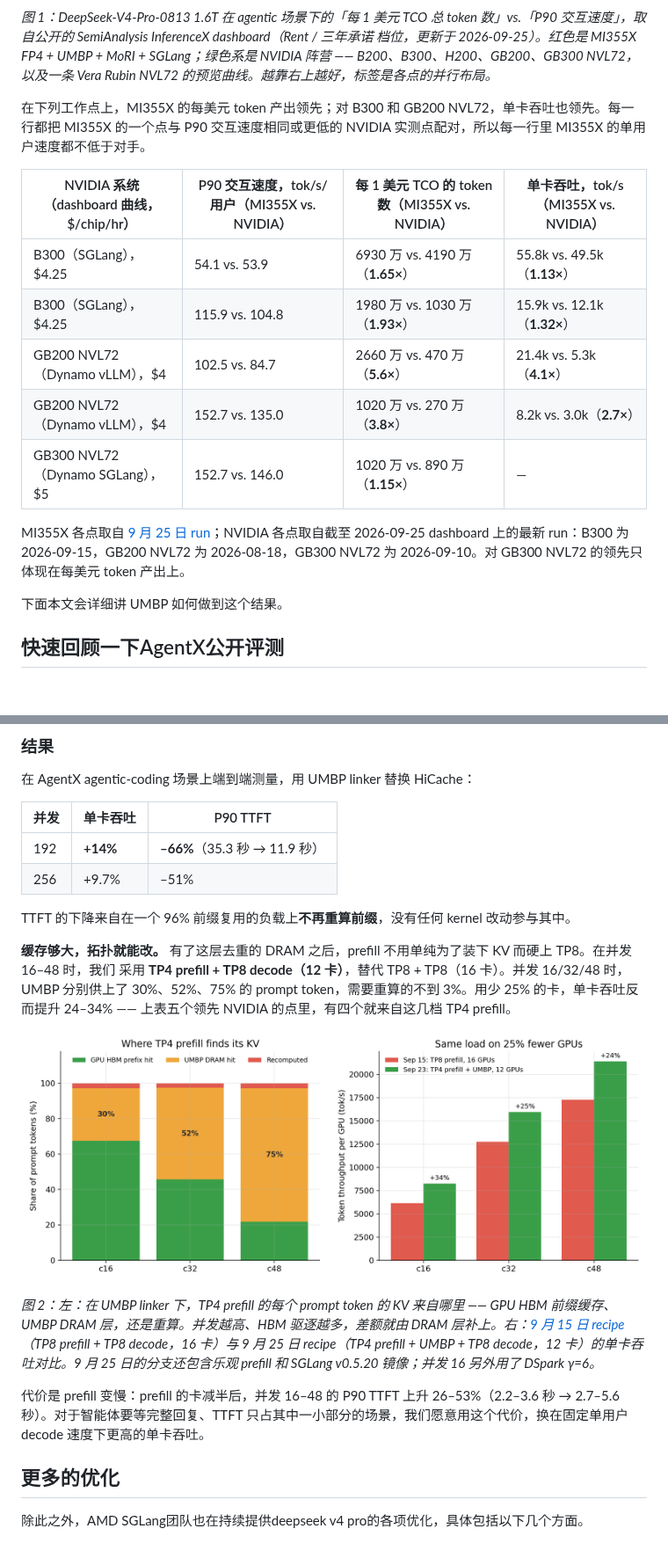
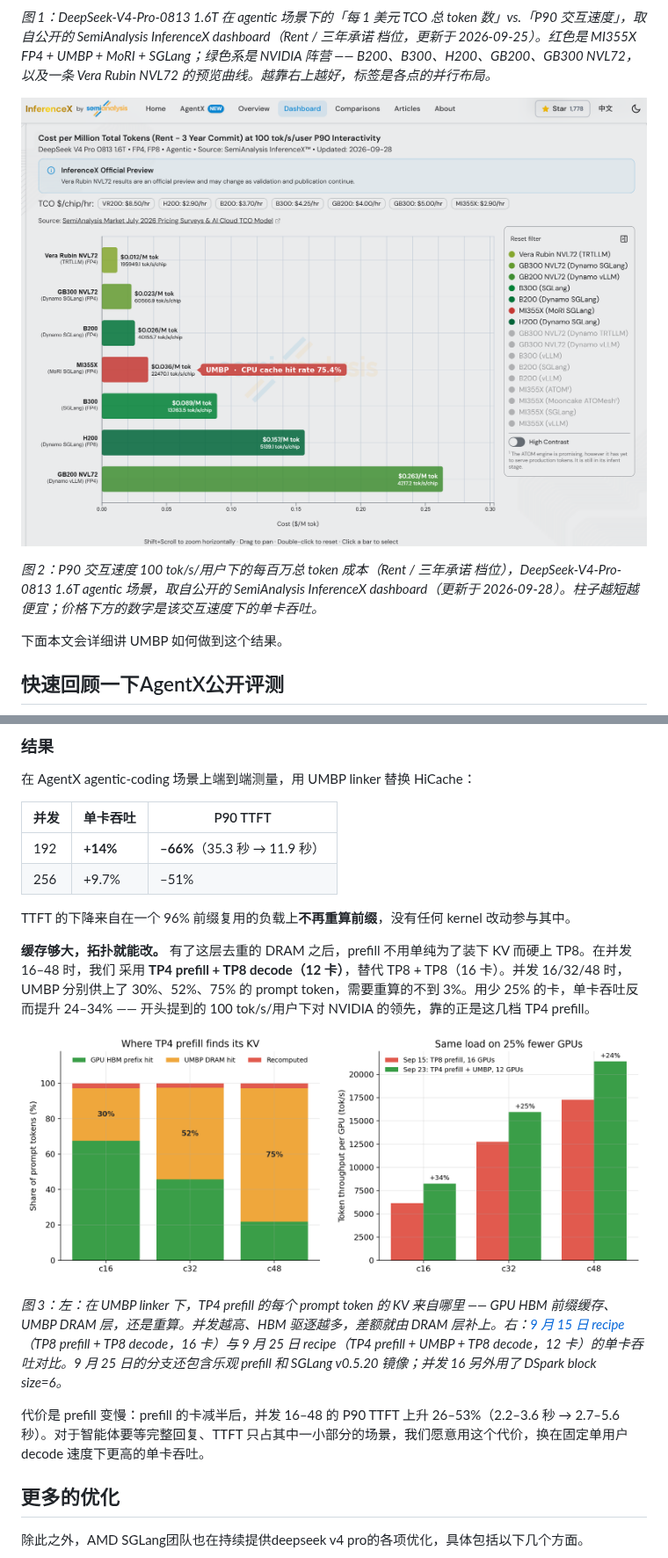
Before and after one commit to ichbinblau/dsv4-pd-disagg, a Markdown page: blog-zh.md, 2 parts joined by grey strips. Shown at 88% size. Rendered like a GitHub page; pictures changed too: figures/fig2_tco.png (added); blank space fills up the shorter version.

```diff
--- a/blog-zh.md
+++ b/blog-zh.md
@@ -10,18 +10,9 @@ agentic（智能体）应用其多轮会话的特点使得服务成本极大取
 
 *图 1：DeepSeek-V4-Pro-0813 1.6T 在 agentic 场景下的「每 1 美元 TCO 总 token 数」vs.「P90 交互速度」，取自公开的 SemiAnalysis InferenceX dashboard（Rent / 三年承诺 档位，更新于 2026-09-25）。红色是 MI355X FP4 + UMBP + MoRI + SGLang；绿色系是 NVIDIA 阵营 —— B200、B300、H200、GB200、GB300 NVL72，以及一条 Vera Rubin NVL72 的预览曲线。越靠右上越好，标签是各点的并行布局。*
 
-在下列工作点上，MI355X 的每美元 token 产出领先；对 B300 和 GB200 NVL72，单卡吞吐也领先。每一行都把 MI355X 的一个点与 P90 交互速度相同或更低的 NVIDIA 实测点配对，所以每一行里 MI355X 的单用户速度都不低于对手。
+![图 2](figures/fig2_tco.png)
 
-| NVIDIA 系统（dashboard 曲线，$/chip/hr） | P90 交互速度，tok/s/用户（MI355X vs. NVIDIA） | 每 1 美元 TCO 的 token 数（MI355X vs. NVIDIA） | 单卡吞吐，tok/s（MI355X vs. NVIDIA） |
-|---|---|---|---|
-| B300（SGLang），$4.25 | 54.1 vs. 53.9 | 6930 万 vs. 4190 万（**1.65×**） | 55.8k vs. 49.5k（**1.13×**） |
-| B300（SGLang），$4.25 | 115.9 vs. 104.8 | 1980 万 vs. 1030 万（**1.93×**） | 15.9k vs. 12.1k（**1.32×**） |
-| GB200 NVL72（Dynamo vLLM），$4 | 102.5 vs. 84.7 | 2660 万 vs. 470 万（**5.6×**） | 21.4k vs. 5.3k（**4.1×**） |
-| GB200 NVL72（Dynamo vLLM），$4 | 152.7 vs. 135.0 | 1020 万 vs. 270 万（**3.8×**） | 8.2k vs. 3.0k（**2.7×**） |
-| GB300 NVL72（Dynamo SGLang），$5 | 152.7 vs. 146.0 | 1020 万 vs. 890 万（**1.15×**） | — |
-
-MI355X 各点取自 [9 月 25 日 run](https://github.com/SemiAnalysisAI/InferenceX/actions/runs/35879254139/attempts/1)；NVIDIA 各点取自截至 2026-09-25 dashboard 上的最新 run：B300 为 2026-09-15，GB200 NVL72 为 2026-08-18，GB300 NVL72 为 2026-09-10。对 GB300 NVL72 的领先只体现在每美元 token 产出上。
-
+*图 2：P90 交互速度 100 tok/s/用户下的每百万总 token 成本（Rent / 三年承诺 档位），DeepSeek-V4-Pro-0813 1.6T agentic 场景，取自公开的 SemiAnalysis InferenceX dashboard（更新于 2026-09-28）。柱子越短越便宜；价格下方的数字是该交互速度下的单卡吞吐。*
 
 下面本文会详细讲 UMBP 如何做到这个结果。
 
@@ -80,15 +70,13 @@ Linker + UMBP 把上面六个问题全部解决了：
 
 TTFT 的下降来自在一个 96% 前缀复用的负载上**不再重算前缀**，没有任何 kernel 改动参与其中。
 
-**缓存够大，拓扑就能改。** 有了这层去重的 DRAM 之后，prefill 不用单纯为了装下 KV 而硬上 TP8。在并发 16–48 时，我们 采用 **TP4 prefill + TP8 decode（12 卡）**，替代 TP8 + TP8（16 卡）。并发 16/32/48 时，UMBP 分别供上了 30%、52%、75% 的 prompt token，需要重算的不到 3%。用少 25% 的卡，单卡吞吐反而提升 24–34% —— 上表五个领先 NVIDIA 的点里，有四个就来自这几档 TP4 prefill。
+**缓存够大，拓扑就能改。** 有了这层去重的 DRAM 之后，prefill 不用单纯为了装下 KV 而硬上 TP8。在并发 16–48 时，我们 采用 **TP4 prefill + TP8 decode（12 卡）**，替代 TP8 + TP8（16 卡）。并发 16/32/48 时，UMBP 分别供上了 30%、52%、75% 的 prompt token，需要重算的不到 3%。用少 25% 的卡，单卡吞吐反而提升 24–34% —— 开头提到的 100 tok/s/用户下对 NVIDIA 的领先，靠的正是这几档 TP4 prefill。
 
-![图 2](figures/fig3_umbp_tp4_prefill.png)
+![图 3](figures/fig4_umbp_tp4_prefill.png)
 
-*图 2：左：在 UMBP linker 下，TP4 prefill 的每个 prompt token 的 KV 来自哪里 —— GPU HBM 前缀缓存、UMBP DRAM 层，还是重算。并发越高、HBM 驱逐越多，差额就由 DRAM 层补上。右：[9 月 15 日 recipe](https://github.com/SemiAnalysisAI/InferenceX/actions/runs/34926284365)（TP8 prefill + TP8 decode，16 卡）与 9 月 25 日 recipe（TP4 prefill + UMBP + TP8 decode，12 卡）的单卡吞吐对比。9 月 25 日的分支还包含乐观 prefill 和 SGLang v0.5.20 镜像；并发 16 另外用了 DSpark γ=6。*
+*图 3：左：在 UMBP linker 下，TP4 prefill 的每个 prompt token 的 KV 来自哪里 —— GPU HBM 前缀缓存、UMBP DRAM 层，还是重算。并发越高、HBM 驱逐越多，差额就由 DRAM 层补上。右：[9 月 15 日 recipe](https://github.com/SemiAnalysisAI/InferenceX/actions/runs/34926284365)（TP8 prefill + TP8 decode，16 卡）与 9 月 25 日 recipe（TP4 prefill + UMBP + TP8 decode，12 卡）的单卡吞吐对比。9 月 25 日的分支还包含乐观 prefill 和 SGLang v0.5.20 镜像；并发 16 另外用了 DSpark block size=6。*
 
 代价是 prefill 变慢：prefill 的卡减半后，并发 16–48 的 P90 TTFT 上升 26–53%（2.2–3.6 秒 → 2.7–5.6 秒）。对于智能体要等完整回复、TTFT 只占其中一小部分的场景，我们愿意用这个代价，换在固定单用户 decode 速度下更高的单卡吞吐。
-
-
 
 ## 更多的优化
 
```
Also changed, not shown: other parts of blog-zh.md (+8 -13 lines), blog.md (+13 -23 lines), figures/fig1_pareto_0821_vs_0925.png (deleted), figures/fig3_pareto_0821_vs_0925.png (added), figures/fig4_umbp_tp4_prefill.png (renamed from figures/fig3_umbp_tp4_prefill.png), figures/fig5_c192_aug_vs_sep.png (added), 1 other file.
